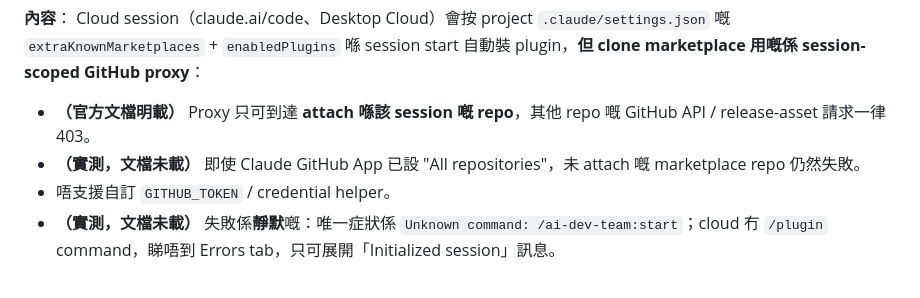
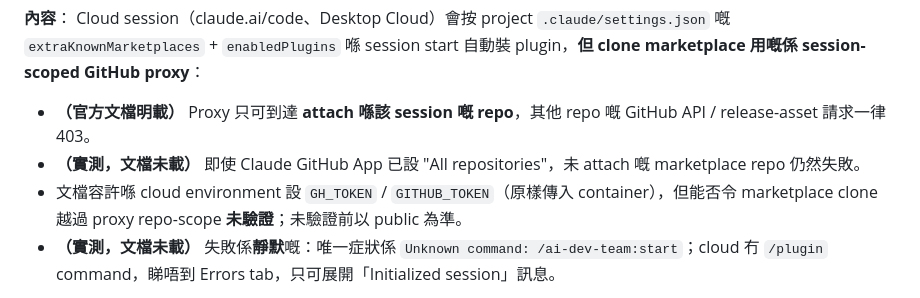
Before and after one commit to dcwhung/claude-teams, a Markdown page: ai-dev-team/shared-knowledge.md, the part around the change. Drawn GitHub-style.

Commit message:
fix: W-002 | SK-009 修正 GH_TOKEN/GITHUB_TOKEN 描述——文檔容許設定，繞過 proxy 未驗證
Co-Authored-By: Claude Fable 5.1 <noreply@anthropic.com>
Claude-Session: https://claude.ai/code/session_01QsE2wBZtscB24YoPqgzbYW

```diff
--- a/ai-dev-team/shared-knowledge.md
+++ b/ai-dev-team/shared-knowledge.md
@@ -92,7 +92,7 @@
 Cloud session（claude.ai/code、Desktop Cloud）會按 project `.claude/settings.json` 嘅 `extraKnownMarketplaces` + `enabledPlugins` 喺 session start 自動裝 plugin，**但 clone marketplace 用嘅係 session-scoped GitHub proxy**：
 - **（官方文檔明載）** Proxy 只可到達 **attach 喺該 session 嘅 repo**，其他 repo 嘅 GitHub API / release-asset 請求一律 403。
 - **（實測，文檔未載）** 即使 Claude GitHub App 已設 "All repositories"，未 attach 嘅 marketplace repo 仍然失敗。
-- 唔支援自訂 `GITHUB_TOKEN` / credential helper。
+- 文檔容許喺 cloud environment 設 `GH_TOKEN` / `GITHUB_TOKEN`（原樣傳入 container），但能否令 marketplace clone 越過 proxy repo-scope **未驗證**；未驗證前以 public 為準。
 - **（實測，文檔未載）** 失敗係**靜默**嘅：唯一症狀係 `Unknown command: /ai-dev-team:start`；cloud 冇 `/plugin` command，睇唔到 Errors tab，只可展開「Initialized session」訊息。
 
 實際觀察（2026-09-10，Python-Project-Run365Days PR #10 已 merge、settings 正確）：`dcwhung/claude-teams` 建立時係 private → cloud 全部 project 都用唔到 plugin；本機因用自己嘅 git credential 完全正常，所以本機測試**唔會**暴露呢個問題。
```
